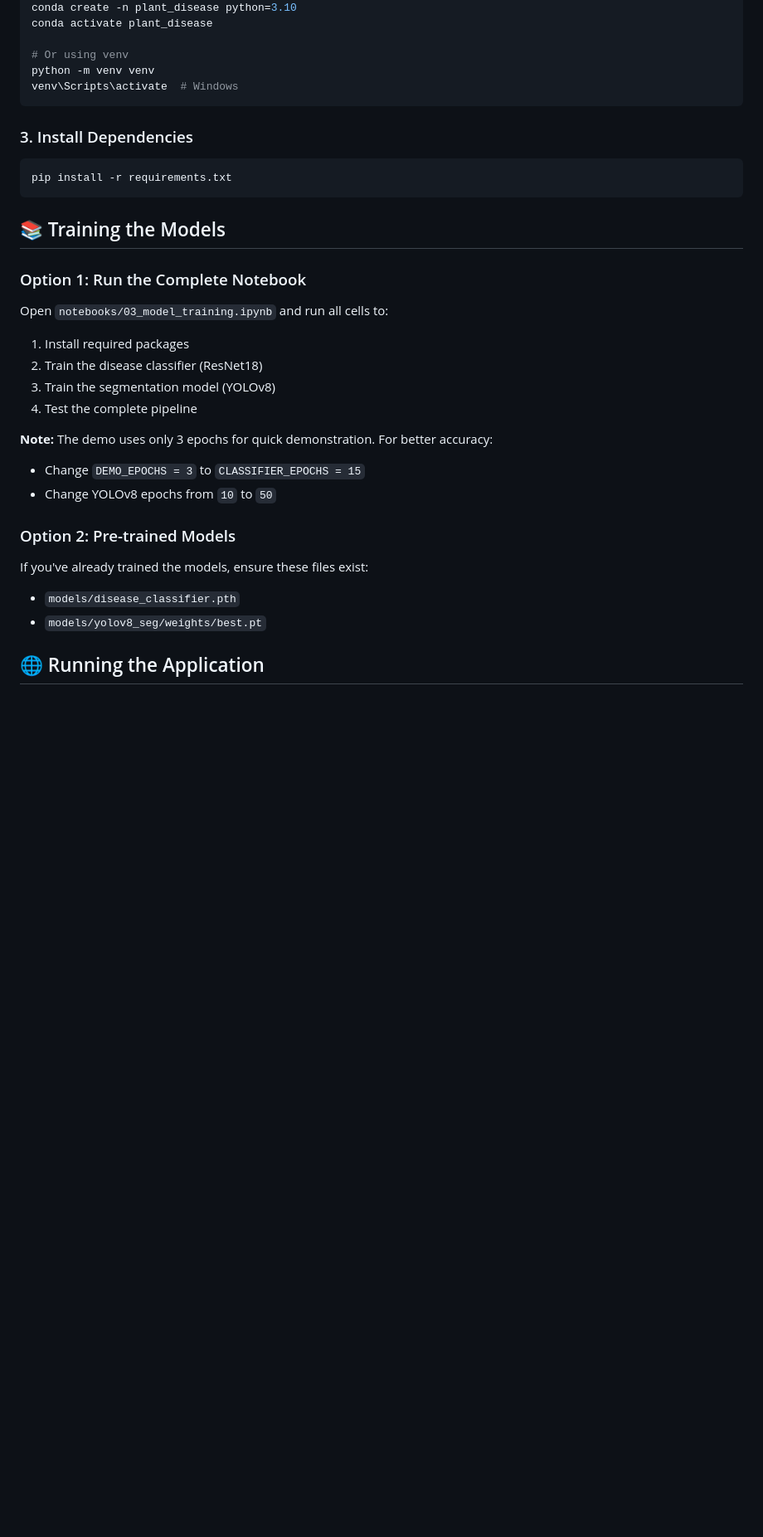
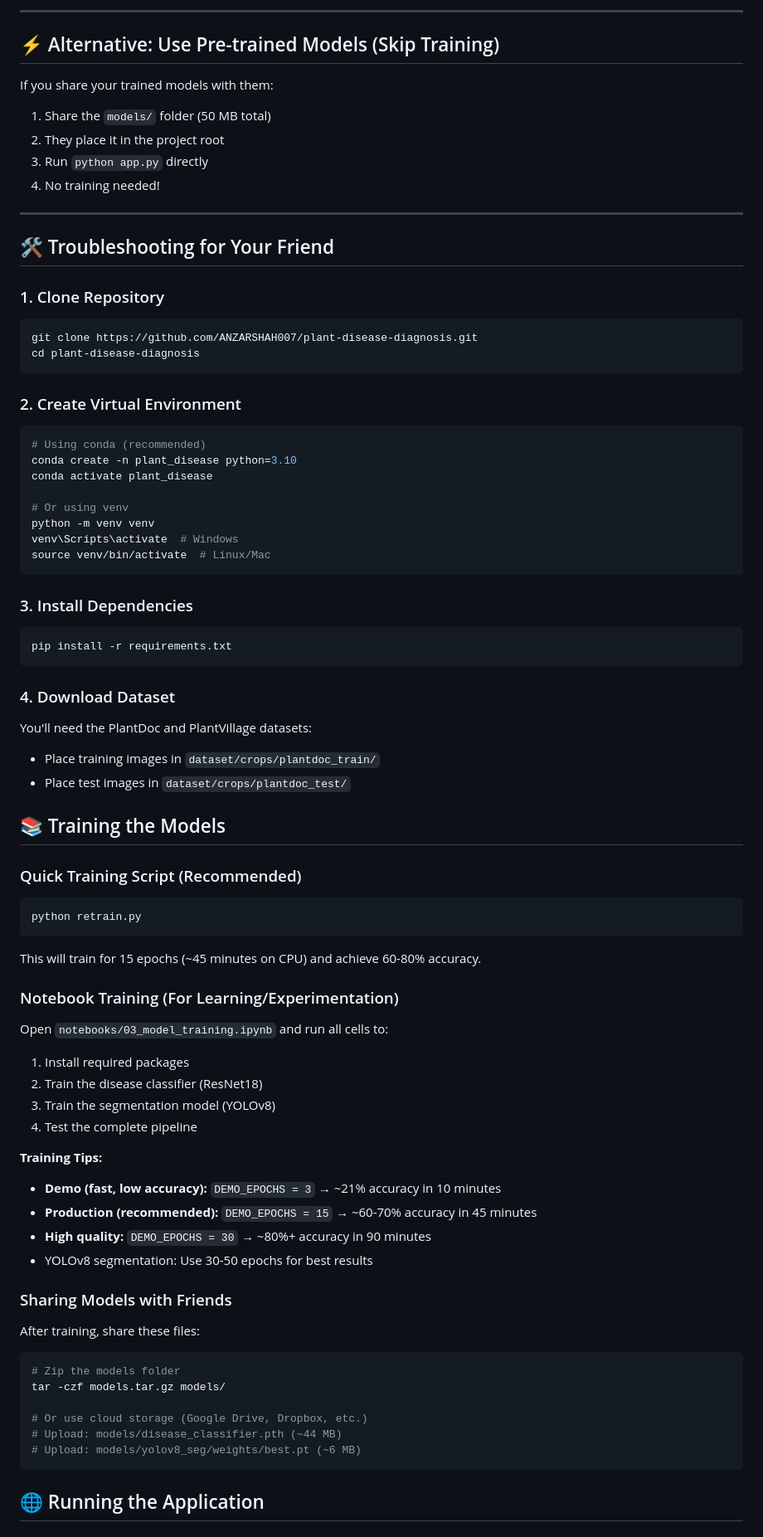
Before and after one commit to ANZARSHAH007/plant-disease-diagnosis, a Markdown page: README.md, the part around one of its changes. Shown at 83% size. GitHub-like rendering; blank space fills up the shorter version.

````diff
--- a/README.md
+++ b/README.md
@@ -76,9 +207,33 @@ cd "D:\Deep learning\semester_project"
+---
+
+## ⚡ Alternative: Use Pre-trained Models (Skip Training)
+
+If you share your trained models with them:
+1. Share the `models/` folder (50 MB total)
+2. They place it in the project root
+3. Run `python app.py` directly
+4. No training needed!
+
+---
+
+## 🛠️ Troubleshooting for Your Friend
+
+### 1. Clone Repository
+```bash
+git clone https://github.com/ANZARSHAH007/plant-disease-diagnosis.git
+cd plant-disease-diagnosis
+```
+
+### 2. Create Virtual Environment
+```bash
+# Using conda (recommended)
 conda create -n plant_disease python=3.10
 conda activate plant_disease
 
 # Or using venv
 python -m venv venv
 venv\Scripts\activate  # Windows
+source venv/bin/activate  # Linux/Mac
 ```
 
 ### 3. Install Dependencies
@@ -86,23 +241,42 @@ venv\Scripts\activate  # Windows
 pip install -r requirements.txt
 ```
 
+### 4. Download Dataset
+You'll need the PlantDoc and PlantVillage datasets:
+- Place training images in `dataset/crops/plantdoc_train/`
+- Place test images in `dataset/crops/plantdoc_test/`
+
 ## 📚 Training the Models
 
-### Option 1: Run the Complete Notebook
+### Quick Training Script (Recommended)
+```bash
+python retrain.py
+```
+This will train for 15 epochs (~45 minutes on CPU) and achieve 60-80% accuracy.
+
+### Notebook Training (For Learning/Experimentation)
 Open `notebooks/03_model_training.ipynb` and run all cells to:
 1. Install required packages
 2. Train the disease classifier (ResNet18)
 3. Train the segmentation model (YOLOv8)
 4. Test the complete pipeline
 
-**Note:** The demo uses only 3 epochs for quick demonstration. For better accuracy:
-- Change `DEMO_EPOCHS = 3` to `CLASSIFIER_EPOCHS = 15`
-- Change YOLOv8 epochs from `10` to `50`
+**Training Tips:**
+- **Demo (fast, low accuracy):** `DEMO_EPOCHS = 3` → ~21% accuracy in 10 minutes
+- **Production (recommended):** `DEMO_EPOCHS = 15` → ~60-70% accuracy in 45 minutes
+- **High quality:** `DEMO_EPOCHS = 30` → ~80%+ accuracy in 90 minutes
+- YOLOv8 segmentation: Use 30-50 epochs for best results
 
-### Option 2: Pre-trained Models
-If you've already trained the models, ensure these files exist:
-- `models/disease_classifier.pth`
-- `models/yolov8_seg/weights/best.pt`
+### Sharing Models with Friends
+After training, share these files:
+```bash
+# Zip the models folder
+tar -czf models.tar.gz models/
+
+# Or use cloud storage (Google Drive, Dropbox, etc.)
+# Upload: models/disease_classifier.pth (~44 MB)
+# Upload: models/yolov8_seg/weights/best.pt (~6 MB)
+```
 
 ## 🌐 Running the Application
 
````
Also changed, not shown: other parts of README.md (+136 -5 lines).
